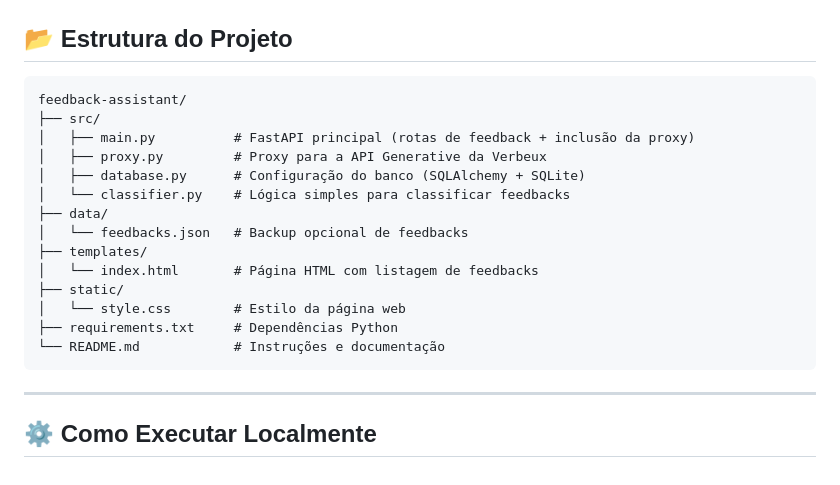
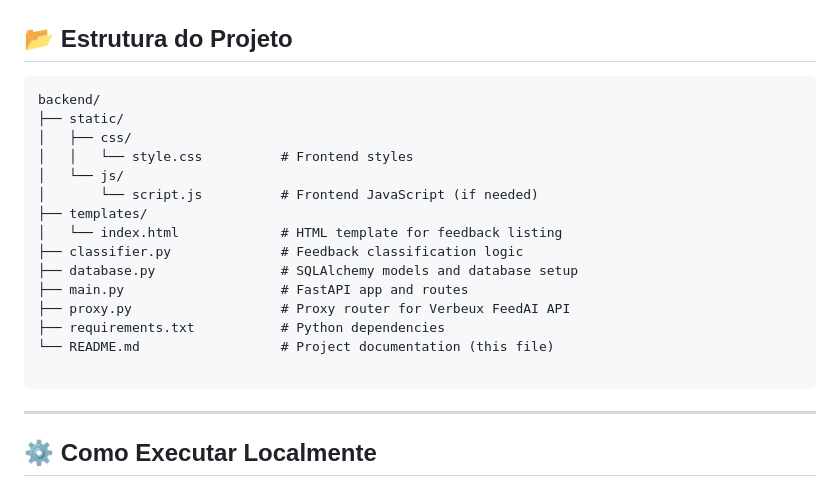
Before and after one commit to GabrielAlves7607/FeedAI---feedback-assistant, a Markdown page: README.md, the part around the change. Rendered like a GitHub page.

````diff
--- a/README.md
+++ b/README.md
@@ -26,20 +26,21 @@ Este projeto faz parte de um **desafio técnico para a vaga de Estágio na Verbe
 ## 📂 Estrutura do Projeto
 
 ```
-feedback-assistant/
-├── src/
-│   ├── main.py          # FastAPI principal (rotas de feedback + inclusão da proxy)
-│   ├── proxy.py         # Proxy para a API Generative da Verbeux
-│   ├── database.py      # Configuração do banco (SQLAlchemy + SQLite)
-│   └── classifier.py    # Lógica simples para classificar feedbacks
-├── data/
-│   └── feedbacks.json   # Backup opcional de feedbacks
+backend/
+├── static/
+│   ├── css/
+│   │   └── style.css          # Frontend styles
+│   └── js/
+│       └── script.js          # Frontend JavaScript (if needed)
 ├── templates/
-│   └── index.html       # Página HTML com listagem de feedbacks
-├── static/
-│   └── style.css        # Estilo da página web
-├── requirements.txt     # Dependências Python
-└── README.md            # Instruções e documentação
+│   └── index.html             # HTML template for feedback listing
+├── classifier.py              # Feedback classification logic
+├── database.py                # SQLAlchemy models and database setup
+├── main.py                    # FastAPI app and routes
+├── proxy.py                   # Proxy router for Verbeux FeedAI API
+├── requirements.txt           # Python dependencies
+└── README.md                  # Project documentation (this file)
+
 ```
 
 ---
````
